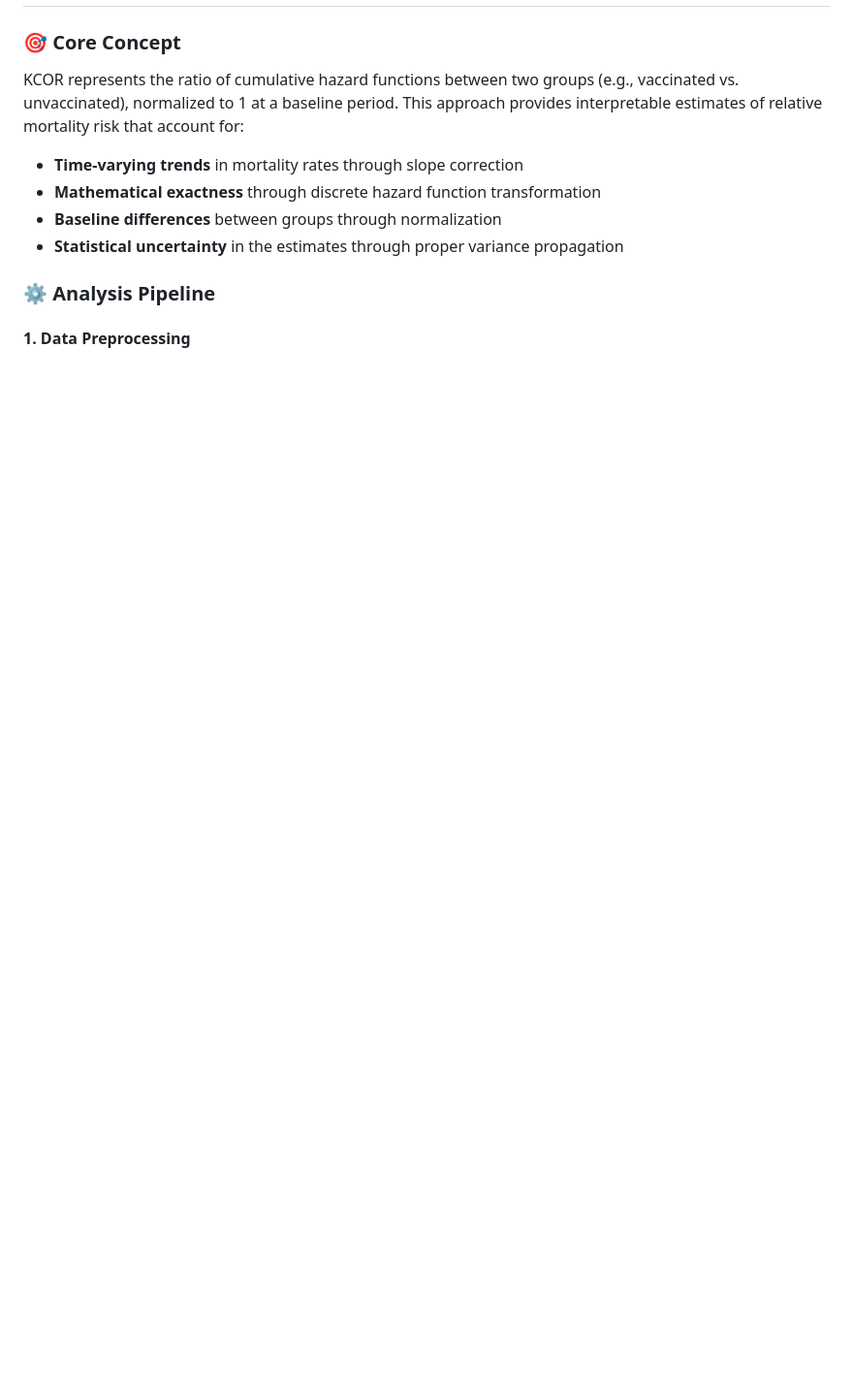
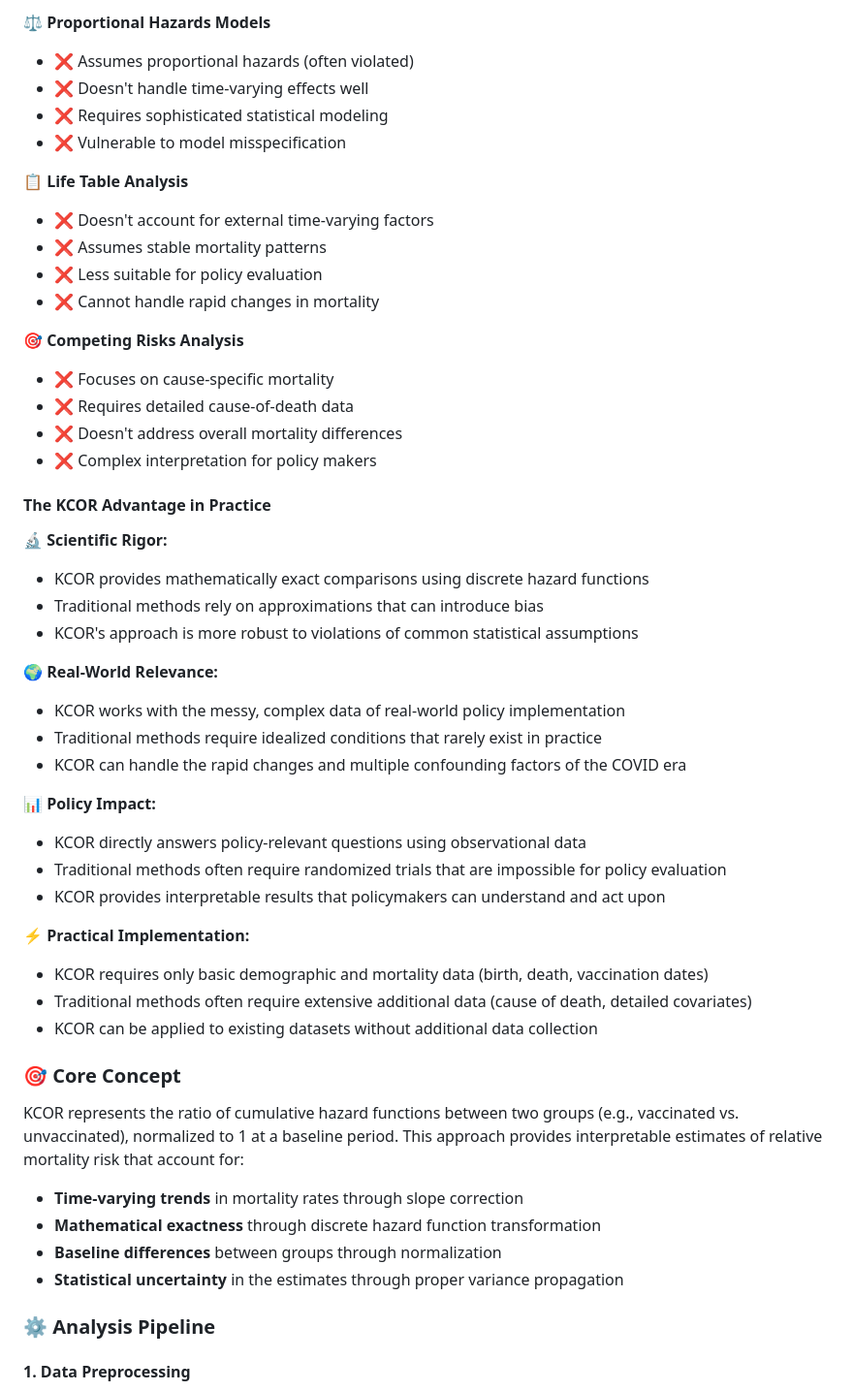
Before and after one commit to skirsch/KCOR, a Markdown page: README.md, the part around the change printed below. Shown: that part at 97% size. Drawn GitHub-style; blank space fills up the shorter version.

Commit message:
README has comparison with other methods

```diff
--- a/README.md
+++ b/README.md
@@ -38,3 +96,42 @@ KCOR allows us, for the first time, to objectively answer very important societa
+**⚖️ Proportional Hazards Models**
+- ❌ Assumes proportional hazards (often violated)
+- ❌ Doesn't handle time-varying effects well
+- ❌ Requires sophisticated statistical modeling
+- ❌ Vulnerable to model misspecification
+
+**📋 Life Table Analysis**
+- ❌ Doesn't account for external time-varying factors
+- ❌ Assumes stable mortality patterns
+- ❌ Less suitable for policy evaluation
+- ❌ Cannot handle rapid changes in mortality
+
+**🎯 Competing Risks Analysis**
+- ❌ Focuses on cause-specific mortality
+- ❌ Requires detailed cause-of-death data
+- ❌ Doesn't address overall mortality differences
+- ❌ Complex interpretation for policy makers
+
+#### **The KCOR Advantage in Practice**
+
+**🔬 Scientific Rigor:**
+- KCOR provides mathematically exact comparisons using discrete hazard functions
+- Traditional methods rely on approximations that can introduce bias
+- KCOR's approach is more robust to violations of common statistical assumptions
+
+**🌍 Real-World Relevance:**
+- KCOR works with the messy, complex data of real-world policy implementation
+- Traditional methods require idealized conditions that rarely exist in practice
+- KCOR can handle the rapid changes and multiple confounding factors of the COVID era
+
+**📊 Policy Impact:**
+- KCOR directly answers policy-relevant questions using observational data
+- Traditional methods often require randomized trials that are impossible for policy evaluation
+- KCOR provides interpretable results that policymakers can understand and act upon
+
+**⚡ Practical Implementation:**
+- KCOR requires only basic demographic and mortality data (birth, death, vaccination dates)
+- Traditional methods often require extensive additional data (cause of death, detailed covariates)
+- KCOR can be applied to existing datasets without additional data collection
 
 ### 🎯 Core Concept
 
```
Also changed, not shown: other parts of README.md (+59 -1 lines).
